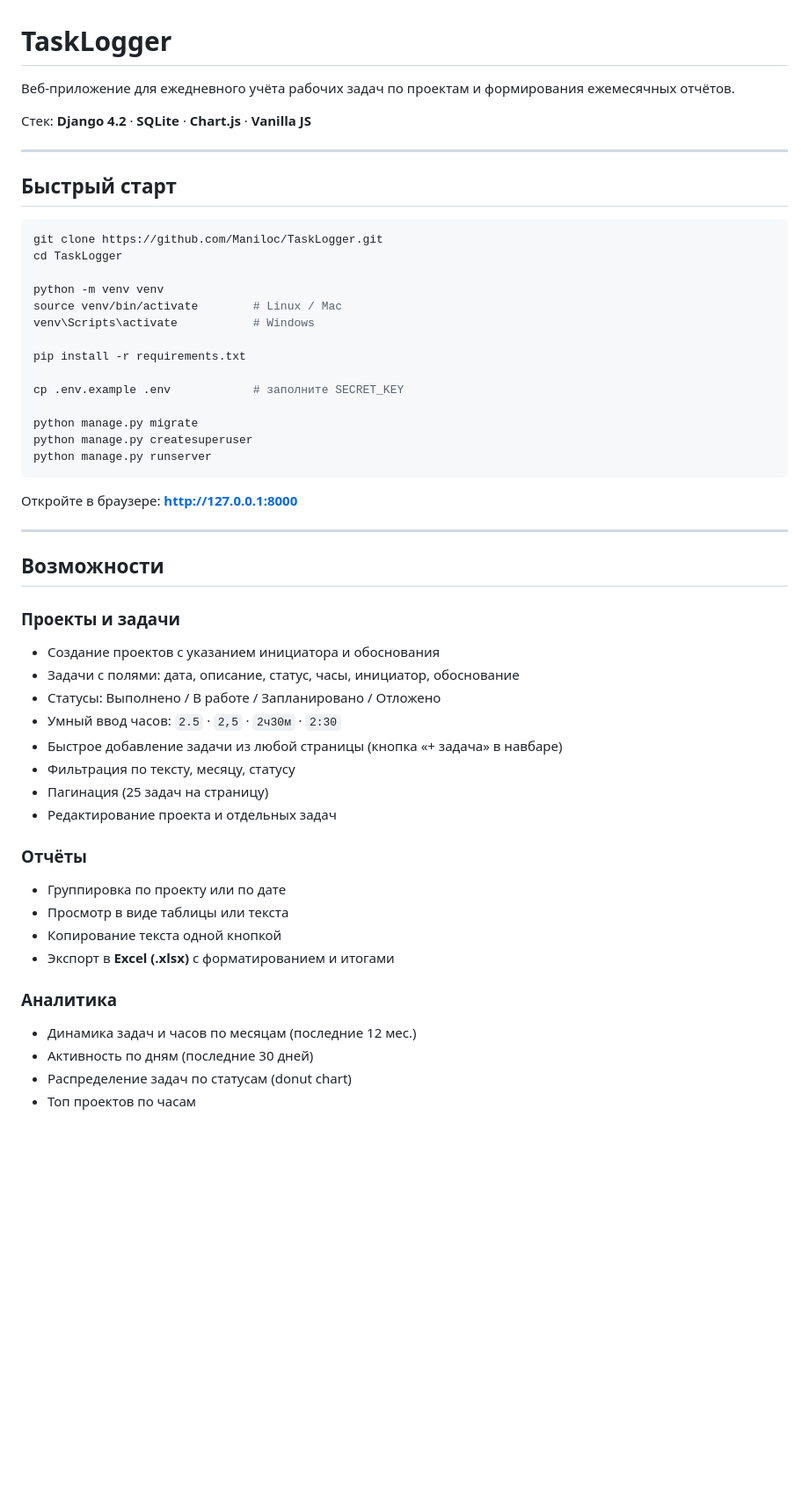
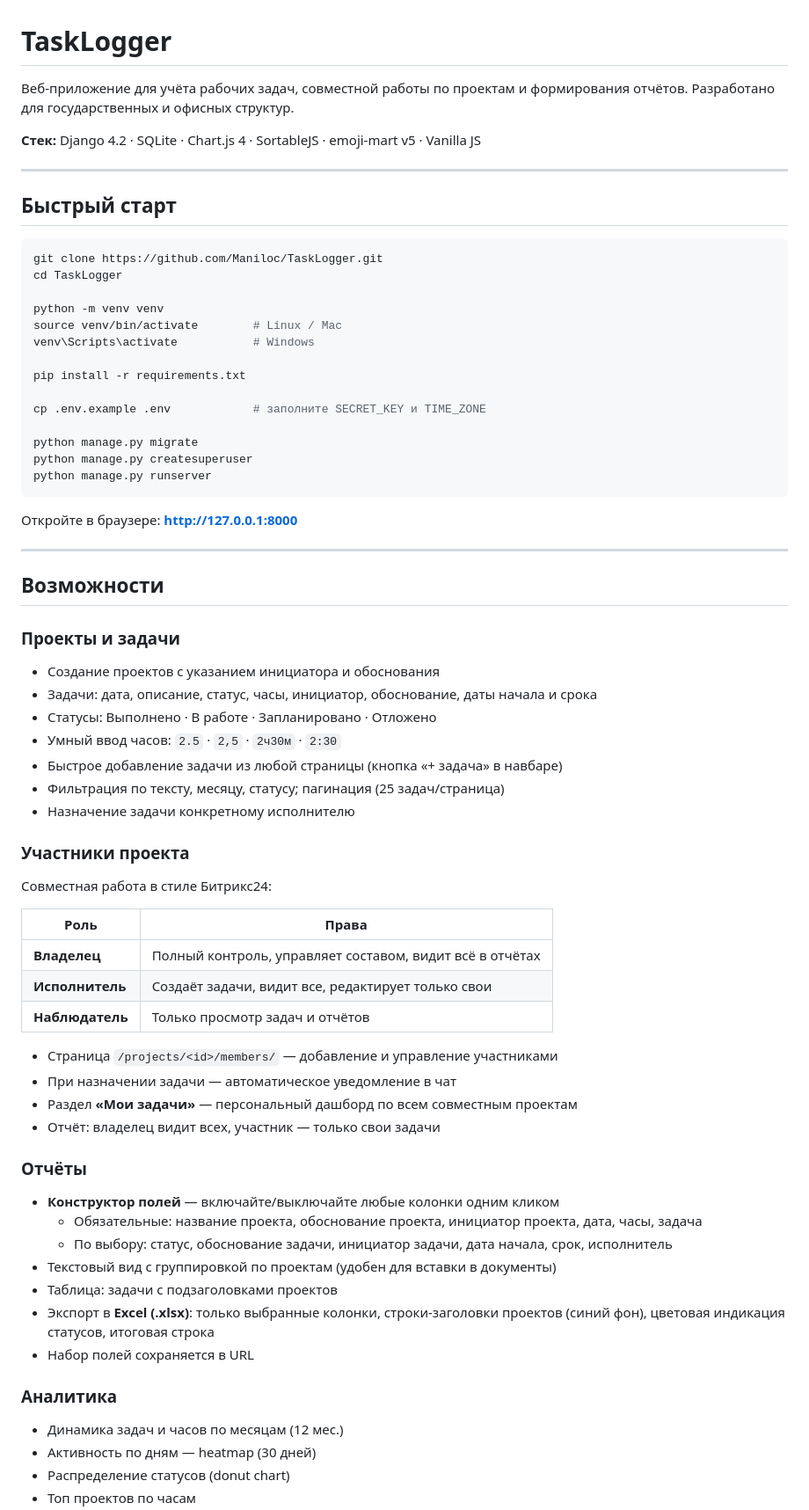
Before and after one commit to Maniloc/TaskLogger, a Markdown page: README.md, the part around one of its changes. Shown at 88% size. GitHub-like rendering; blank space fills up the shorter version.

```diff
--- a/README.md
+++ b/README.md
@@ -1,8 +1,8 @@
 # TaskLogger
 
-Веб-приложение для ежедневного учёта рабочих задач по проектам и формирования ежемесячных отчётов.
+Веб-приложение для учёта рабочих задач, совместной работы по проектам и формирования отчётов. Разработано для государственных и офисных структур.
 
-Стек: **Django 4.2** · **SQLite** · **Chart.js** · **Vanilla JS**
+**Стек:** Django 4.2 · SQLite · Chart.js 4 · SortableJS · emoji-mart v5 · Vanilla JS
 
 ---
 
@@ -18,7 +18,7 @@ venv\Scripts\activate           # Windows
 
 pip install -r requirements.txt
 
-cp .env.example .env            # заполните SECRET_KEY
+cp .env.example .env            # заполните SECRET_KEY и TIME_ZONE
 
 python manage.py migrate
 python manage.py createsuperuser
@@ -32,23 +32,43 @@ python manage.py runserver
 ## Возможности
 
 ### Проекты и задачи
+
 - Создание проектов с указанием инициатора и обоснования
-- Задачи с полями: дата, описание, статус, часы, инициатор, обоснование
-- Статусы: Выполнено / В работе / Запланировано / Отложено
+- Задачи: дата, описание, статус, часы, инициатор, обоснование, даты начала и срока
+- Статусы: Выполнено · В работе · Запланировано · Отложено
 - Умный ввод часов: `2.5` · `2,5` · `2ч30м` · `2:30`
 - Быстрое добавление задачи из любой страницы (кнопка «+ задача» в навбаре)
-- Фильтрация по тексту, месяцу, статусу
-- Пагинация (25 задач на страницу)
-- Редактирование проекта и отдельных задач
+- Фильтрация по тексту, месяцу, статусу; пагинация (25 задач/страница)
+- Назначение задачи конкретному исполнителю
+
+### Участники проекта
+
+Совместная работа в стиле Битрикс24:
+
+| Роль | Права |
+|------|-------|
+| **Владелец** | Полный контроль, управляет составом, видит всё в отчётах |
+| **Исполнитель** | Создаёт задачи, видит все, редактирует только свои |
+| **Наблюдатель** | Только просмотр задач и отчётов |
+
+- Страница `/projects/<id>/members/` — добавление и управление участниками
+- При назначении задачи — автоматическое уведомление в чат
+- Раздел **«Мои задачи»** — персональный дашборд по всем совместным проектам
+- Отчёт: владелец видит всех, участник — только свои задачи
 
 ### Отчёты
-- Группировка по проекту или по дате
-- Просмотр в виде таблицы или текста
-- Копирование текста одной кнопкой
-- Экспорт в **Excel (.xlsx)** с форматированием и итогами
+
+- **Конструктор полей** — включайте/выключайте любые колонки одним кликом
+  - Обязательные: название проекта, обоснование проекта, инициатор проекта, дата, часы, задача
+  - По выбору: статус, обоснование задачи, инициатор задачи, дата начала, срок, исполнитель
+- Текстовый вид с группировкой по проектам (удобен для вставки в документы)
+- Таблица: задачи с подзаголовками проектов
+- Экспорт в **Excel (.xlsx)**: только выбранные колонки, строки-заголовки проектов (синий фон), цветовая индикация статусов, итоговая строка
+- Набор полей сохраняется в URL
 
 ### Аналитика
-- Динамика задач и часов по месяцам (последние 12 мес.)
-- Активность по дням (последние 30 дней)
-- Распределение задач по статусам (donut chart)
+
+- Динамика задач и часов по месяцам (12 мес.)
+- Активность по дням — heatmap (30 дней)
+- Распределение статусов (donut chart)
 - Топ проектов по часам
```
Also changed, not shown: other parts of README.md (+113 -52 lines).
